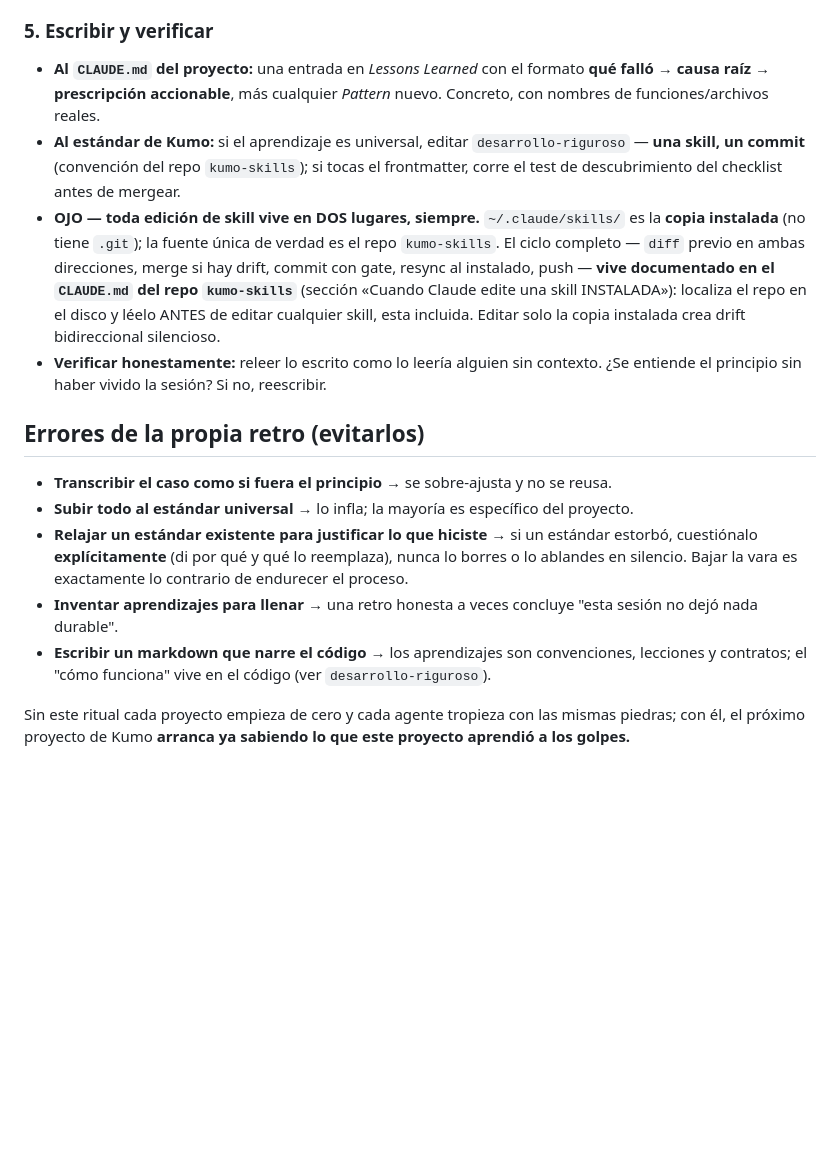
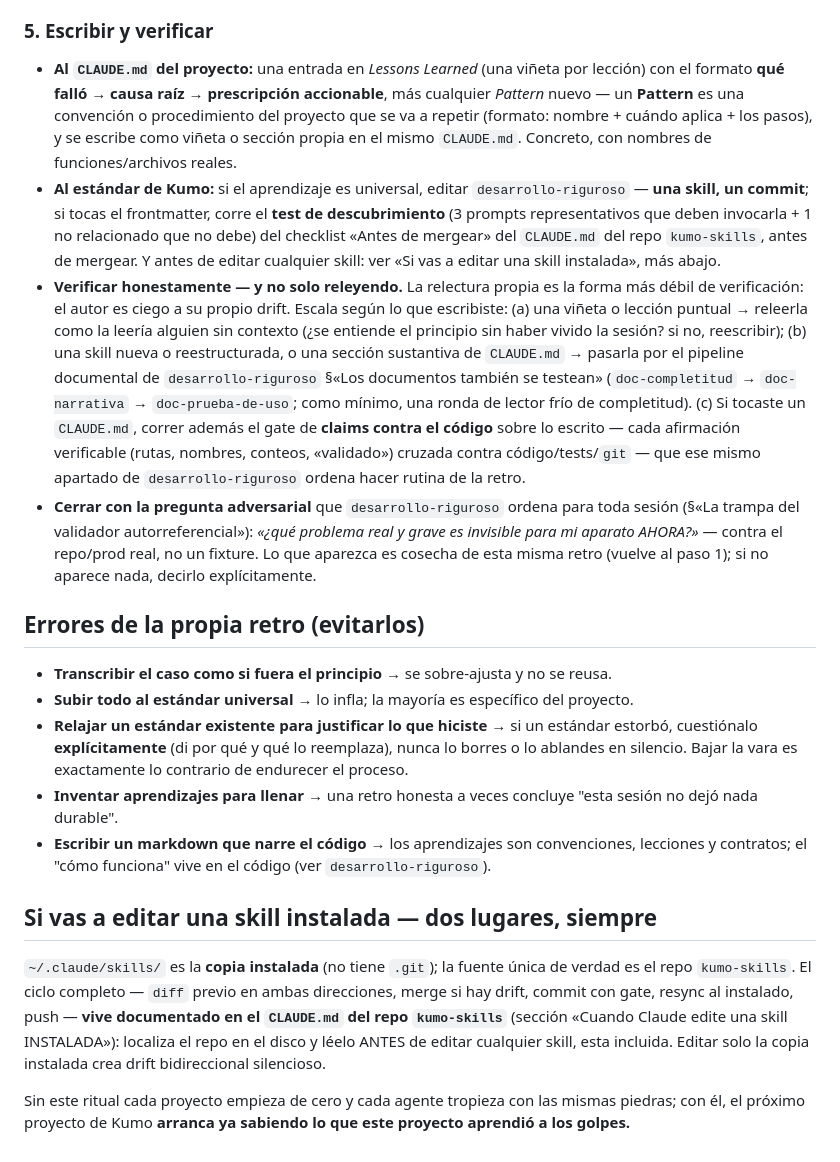
Before and after one commit to JoaquinMulet/kumo-skills, a Markdown page: retrospectiva-de-sesion/SKILL.md, the part around one of its changes. GitHub-like rendering; blank space fills up the shorter version.

```diff
--- a/retrospectiva-de-sesion/SKILL.md
+++ b/retrospectiva-de-sesion/SKILL.md
@@ -50,10 +58,10 @@ El output de este paso es concreto: uno a tres cambios al **flujo de desarrollo
 
 ### 5. Escribir y verificar
 
-- **Al `CLAUDE.md` del proyecto:** una entrada en *Lessons Learned* con el formato **qué falló → causa raíz → prescripción accionable**, más cualquier *Pattern* nuevo. Concreto, con nombres de funciones/archivos reales.
-- **Al estándar de Kumo:** si el aprendizaje es universal, editar `desarrollo-riguroso` — **una skill, un commit** (convención del repo `kumo-skills`); si tocas el frontmatter, corre el test de descubrimiento del checklist antes de mergear.
-- **OJO — toda edición de skill vive en DOS lugares, siempre.** `~/.claude/skills/` es la **copia instalada** (no tiene `.git`); la fuente única de verdad es el repo `kumo-skills`. El ciclo completo — `diff` previo en ambas direcciones, merge si hay drift, commit con gate, resync al instalado, push — **vive documentado en el `CLAUDE.md` del repo `kumo-skills`** (sección «Cuando Claude edite una skill INSTALADA»): localiza el repo en el disco y léelo ANTES de editar cualquier skill, esta incluida. Editar solo la copia instalada crea drift bidireccional silencioso.
-- **Verificar honestamente:** releer lo escrito como lo leería alguien sin contexto. ¿Se entiende el principio sin haber vivido la sesión? Si no, reescribir.
+- **Al `CLAUDE.md` del proyecto:** una entrada en *Lessons Learned* (una viñeta por lección) con el formato **qué falló → causa raíz → prescripción accionable**, más cualquier *Pattern* nuevo — un **Pattern** es una convención o procedimiento del proyecto que se va a repetir (formato: nombre + cuándo aplica + los pasos), y se escribe como viñeta o sección propia en el mismo `CLAUDE.md`. Concreto, con nombres de funciones/archivos reales.
+- **Al estándar de Kumo:** si el aprendizaje es universal, editar `desarrollo-riguroso` — **una skill, un commit**; si tocas el frontmatter, corre el **test de descubrimiento** (3 prompts representativos que deben invocarla + 1 no relacionado que no debe) del checklist «Antes de mergear» del `CLAUDE.md` del repo `kumo-skills`, antes de mergear. Y antes de editar cualquier skill: ver «Si vas a editar una skill instalada», más abajo.
+- **Verificar honestamente — y no solo releyendo.** La relectura propia es la forma más débil de verificación: el autor es ciego a su propio drift. Escala según lo que escribiste: (a) una viñeta o lección puntual → releerla como la leería alguien sin contexto (¿se entiende el principio sin haber vivido la sesión? si no, reescribir); (b) una skill nueva o reestructurada, o una sección sustantiva de `CLAUDE.md` → pasarla por el pipeline documental de `desarrollo-riguroso` §«Los documentos también se testean» (`doc-completitud` → `doc-narrativa` → `doc-prueba-de-uso`; como mínimo, una ronda de lector frío de completitud). (c) Si tocaste un `CLAUDE.md`, correr además el gate de **claims contra el código** sobre lo escrito — cada afirmación verificable (rutas, nombres, conteos, «validado») cruzada contra código/tests/`git` — que ese mismo apartado de `desarrollo-riguroso` ordena hacer rutina de la retro.
+- **Cerrar con la pregunta adversarial** que `desarrollo-riguroso` ordena para toda sesión (§«La trampa del validador autorreferencial»): *«¿qué problema real y grave es invisible para mi aparato AHORA?»* — contra el repo/prod real, no un fixture. Lo que aparezca es cosecha de esta misma retro (vuelve al paso 1); si no aparece nada, decirlo explícitamente.
 
 ## Errores de la propia retro (evitarlos)
 
@@ -63,4 +71,8 @@ El output de este paso es concreto: uno a tres cambios al **flujo de desarrollo
 - **Inventar aprendizajes para llenar** → una retro honesta a veces concluye "esta sesión no dejó nada durable".
 - **Escribir un markdown que narre el código** → los aprendizajes son convenciones, lecciones y contratos; el "cómo funciona" vive en el código (ver `desarrollo-riguroso`).
 
+## Si vas a editar una skill instalada — dos lugares, siempre
+
+`~/.claude/skills/` es la **copia instalada** (no tiene `.git`); la fuente única de verdad es el repo `kumo-skills`. El ciclo completo — `diff` previo en ambas direcciones, merge si hay drift, commit con gate, resync al instalado, push — **vive documentado en el `CLAUDE.md` del repo `kumo-skills`** (sección «Cuando Claude edite una skill INSTALADA»): localiza el repo en el disco y léelo ANTES de editar cualquier skill, esta incluida. Editar solo la copia instalada crea drift bidireccional silencioso.
+
 Sin este ritual cada proyecto empieza de cero y cada agente tropieza con las mismas piedras; con él, el próximo proyecto de Kumo **arranca ya sabiendo lo que este proyecto aprendió a los golpes.**
```
Also changed, not shown: other parts of retrospectiva-de-sesion/SKILL.md (+16 -8 lines).
